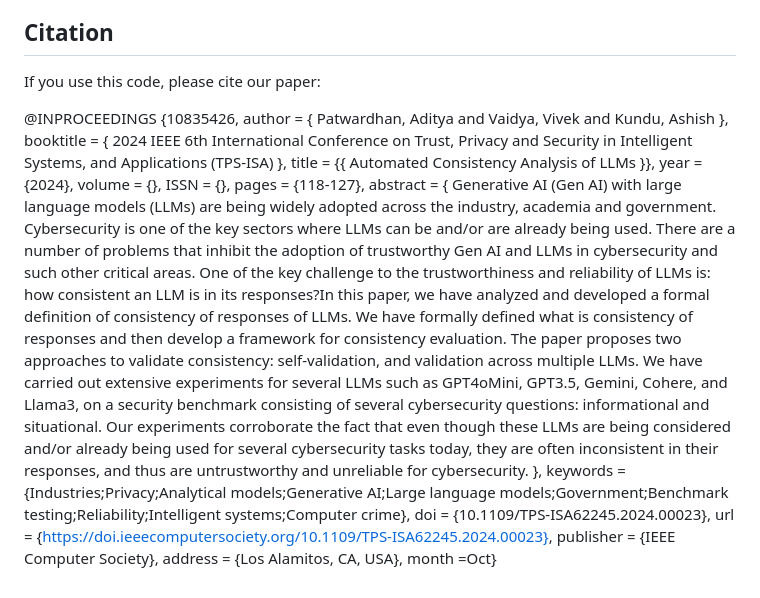
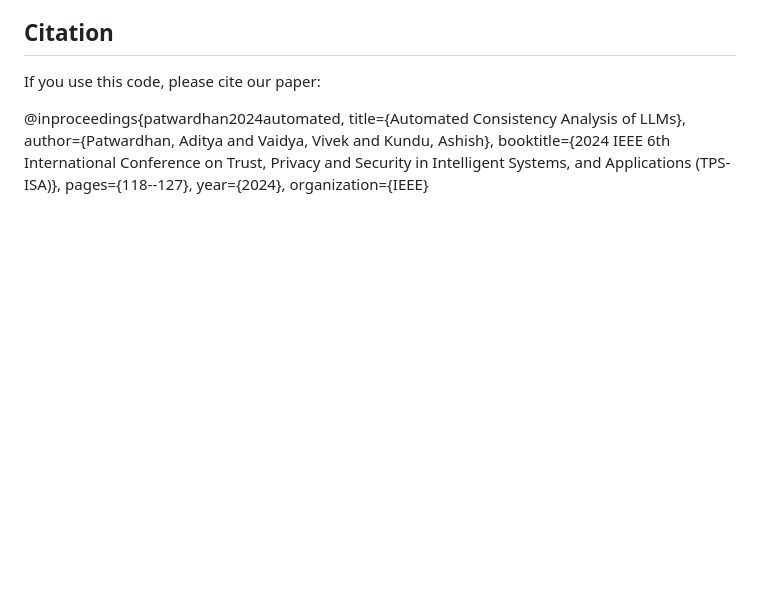
Before and after one commit to addypats/Automated-Consistency-Analysis-of-LLMs, a Markdown page: README.md, the part around the change. Rendered like a GitHub page; blank space fills up the shorter version.

```diff
--- a/README.md
+++ b/README.md
@@ -85,18 +85,10 @@ Use "Ctrl + C" in the terminal and exit the webpage.
 ## Citation
 If you use this code, please cite our paper:
 
-@INPROCEEDINGS {10835426,
-author = { Patwardhan, Aditya and Vaidya, Vivek and Kundu, Ashish },
-booktitle = { 2024 IEEE 6th International Conference on Trust, Privacy and Security in Intelligent Systems, and Applications (TPS-ISA) },
-title = {{ Automated Consistency Analysis of LLMs }},
-year = {2024},
-volume = {},
-ISSN = {},
-pages = {118-127},
-abstract = { Generative AI (Gen AI) with large language models (LLMs) are being widely adopted across the industry, academia and government. Cybersecurity is one of the key sectors where LLMs can be and/or are already being used. There are a number of problems that inhibit the adoption of trustworthy Gen AI and LLMs in cybersecurity and such other critical areas. One of the key challenge to the trustworthiness and reliability of LLMs is: how consistent an LLM is in its responses?In this paper, we have analyzed and developed a formal definition of consistency of responses of LLMs. We have formally defined what is consistency of responses and then develop a framework for consistency evaluation. The paper proposes two approaches to validate consistency: self-validation, and validation across multiple LLMs. We have carried out extensive experiments for several LLMs such as GPT4oMini, GPT3.5, Gemini, Cohere, and Llama3, on a security benchmark consisting of several cybersecurity questions: informational and situational. Our experiments corroborate the fact that even though these LLMs are being considered and/or already being used for several cybersecurity tasks today, they are often inconsistent in their responses, and thus are untrustworthy and unreliable for cybersecurity. },
-keywords = {Industries;Privacy;Analytical models;Generative AI;Large language models;Government;Benchmark testing;Reliability;Intelligent systems;Computer crime},
-doi = {10.1109/TPS-ISA62245.2024.00023},
-url = {https://doi.ieeecomputersociety.org/10.1109/TPS-ISA62245.2024.00023},
-publisher = {IEEE Computer Society},
-address = {Los Alamitos, CA, USA},
-month =Oct}
+@inproceedings{patwardhan2024automated,
+title={Automated Consistency Analysis of LLMs},
+author={Patwardhan, Aditya and Vaidya, Vivek and Kundu, Ashish},
+booktitle={2024 IEEE 6th International Conference on Trust, Privacy and Security in Intelligent Systems, and Applications (TPS-ISA)},
+pages={118--127},
+year={2024},
+organization={IEEE}
```
